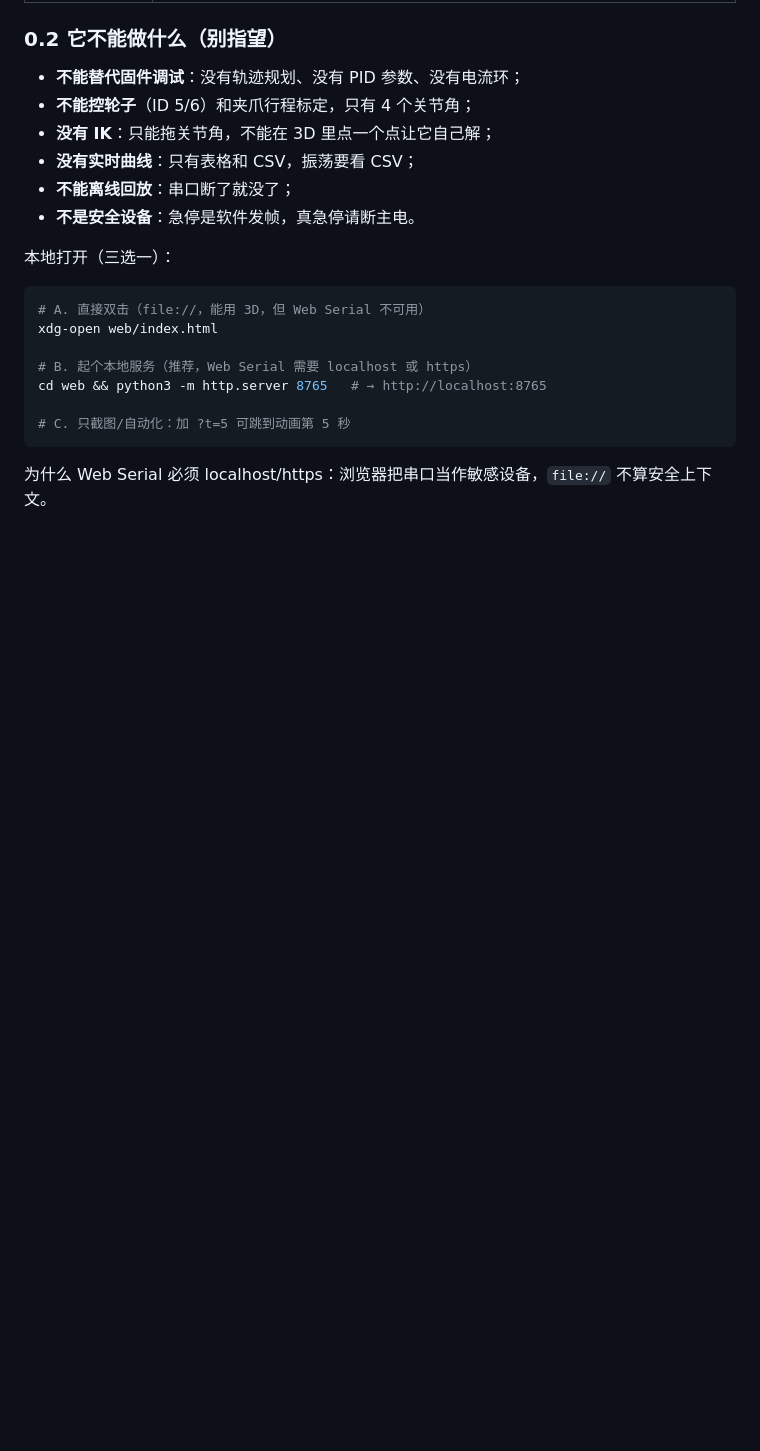
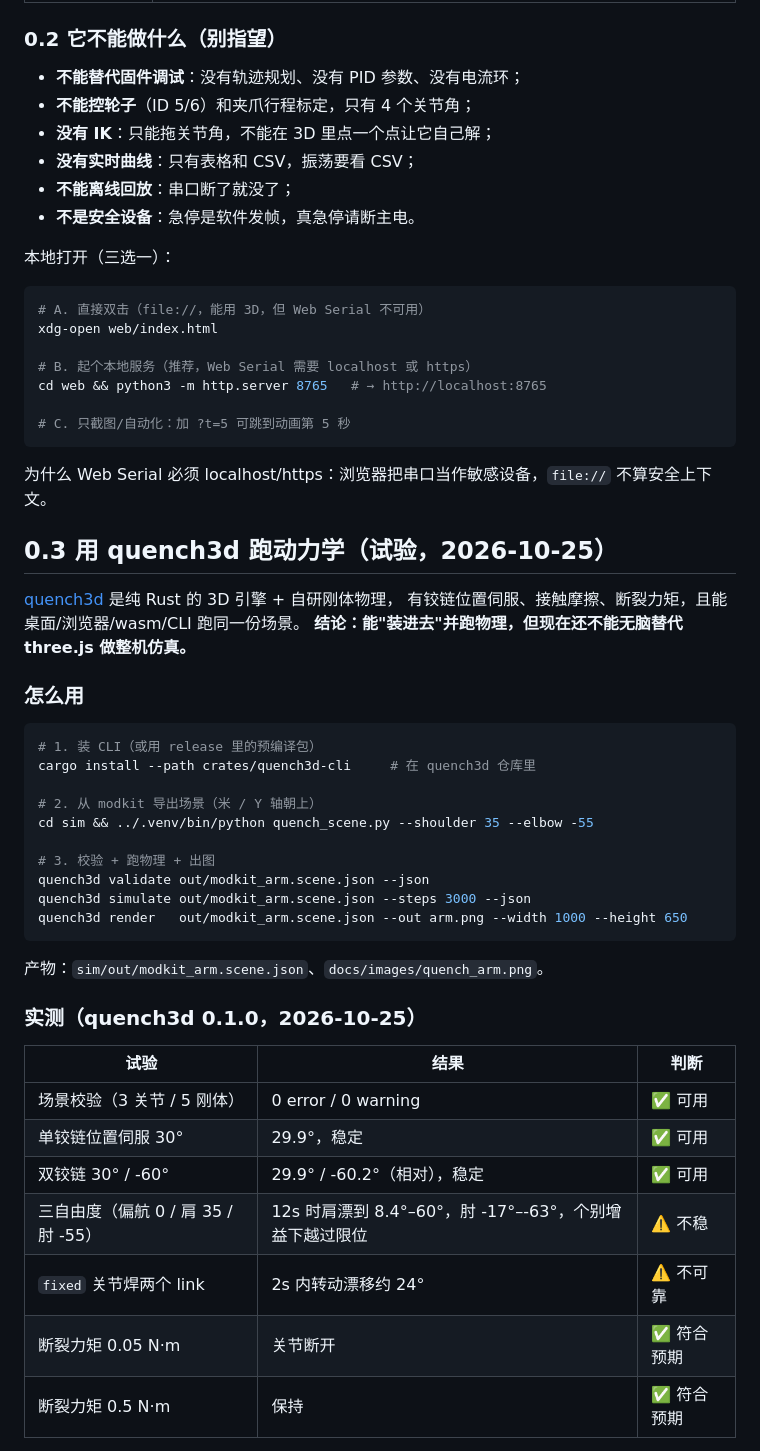
Before and after one commit to gh503/robot-modkit, a Markdown page: docs/12-仿真与可视化.md, the part around one of its changes. GitHub-like rendering; blank space fills up the shorter version.

````diff
--- a/docs/12-仿真与可视化.md
+++ b/docs/12-仿真与可视化.md
@@ -47,3 +47,39 @@ cd web && python3 -m http.server 8765   # → http://localhost:8765
 ```
 
 为什么 Web Serial 必须 localhost/https：浏览器把串口当作敏感设备，`file://` 不算安全上下文。
+
+## 0.3 用 quench3d 跑动力学（试验，2026-10-25）
+
+[quench3d](https://github.com/gh503/quench3d) 是纯 Rust 的 3D 引擎 + 自研刚体物理，
+有铰链位置伺服、接触摩擦、断裂力矩，且能桌面/浏览器/wasm/CLI 跑同一份场景。
+**结论：能"装进去"并跑物理，但现在还不能无脑替代 three.js 做整机仿真。**
+
+### 怎么用
+
+```bash
+# 1. 装 CLI（或用 release 里的预编译包）
+cargo install --path crates/quench3d-cli     # 在 quench3d 仓库里
+
+# 2. 从 modkit 导出场景（米 / Y 轴朝上）
+cd sim && ../.venv/bin/python quench_scene.py --shoulder 35 --elbow -55
+
+# 3. 校验 + 跑物理 + 出图
+quench3d validate out/modkit_arm.scene.json --json
+quench3d simulate out/modkit_arm.scene.json --steps 3000 --json
+quench3d render   out/modkit_arm.scene.json --out arm.png --width 1000 --height 650
+```
+
+产物：`sim/out/modkit_arm.scene.json`、`docs/images/quench_arm.png`。
+
+### 实测（quench3d 0.1.0，2026-10-25）
+
+| 试验 | 结果 | 判断 |
+|---|---|---|
+| 场景校验（3 关节 / 5 刚体） | 0 error / 0 warning | ✅ 可用 |
+| 单铰链位置伺服 30° | 29.9°，稳定 | ✅ 可用 |
+| 双铰链 30° / -60° | 29.9° / -60.2°（相对），稳定 | ✅ 可用 |
+| 三自由度（偏航 0 / 肩 35 / 肘 -55） | 12s 时肩漂到 8.4°–60°，肘 -17°–-63°，个别增益下越过限位 | ⚠️ 不稳 |
+| `fixed` 关节焊两个 link | 2s 内转动漂移约 24° | ⚠️ 不可靠 |
+| 断裂力矩 0.05 N·m | 关节断开 | ✅ 符合预期 |
+| 断裂力矩 0.5 N·m | 保持 | ✅ 符合预期 |
+
````
Also changed, not shown: other parts of docs/12-仿真与可视化.md (+19 -0 lines), docs/images/quench_arm.png (added), 3 other files.
